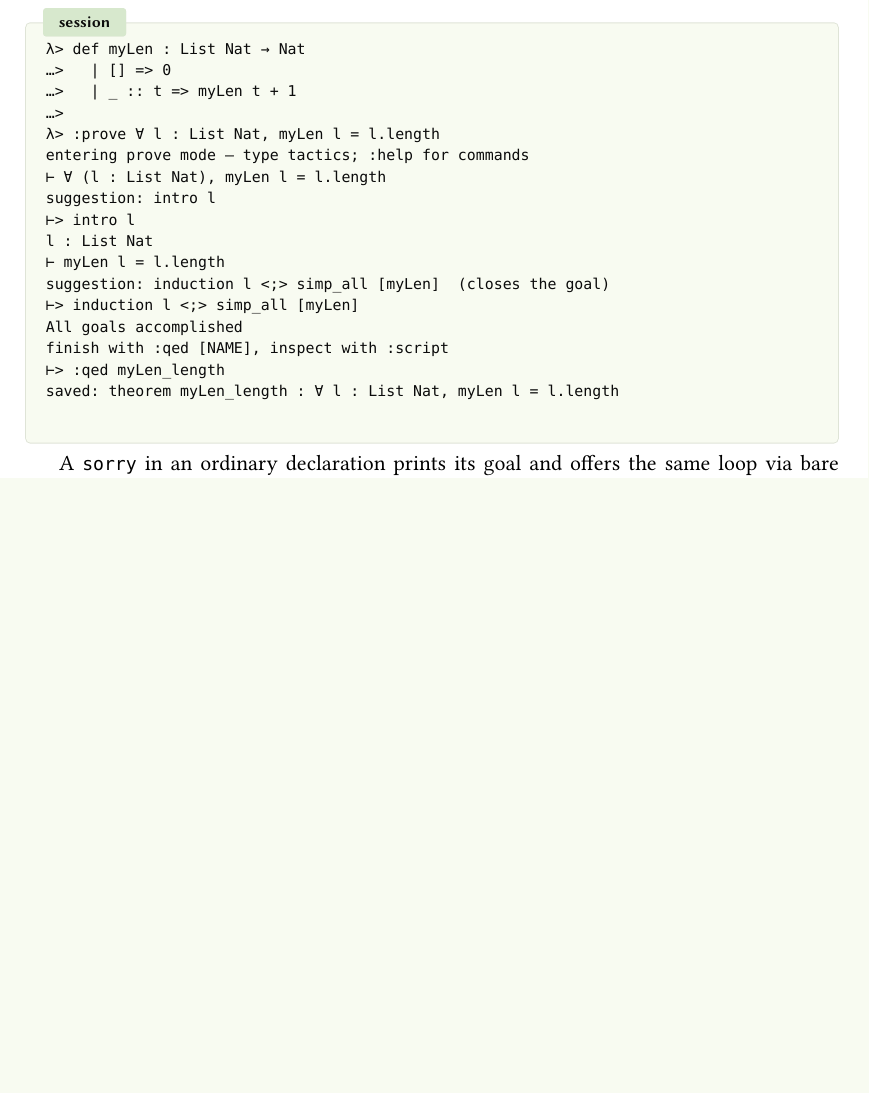
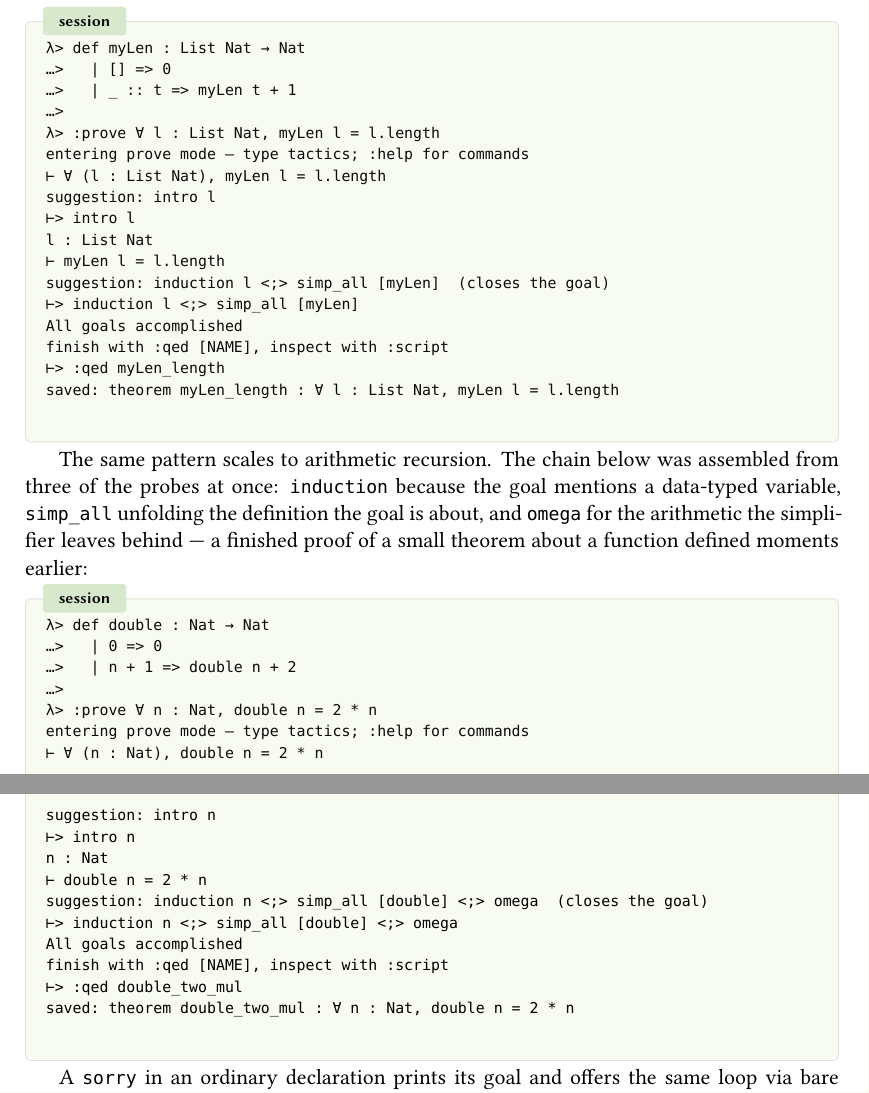
Before and after one commit to VladimirReshetnikov/Leant, a LaTeX document (docs/Leant.tex): part of page 6 of 17 before the commit and two parts of pages 7 and 8 of 19 after it, the two joined at a grey line, cut so that both start at the same text, the shorter picture padded with empty space. Compiled offline with XeLaTeX; a missing font is replaced by an installed copy or a similar font.

Commit message:
Show the tactic-suggestion machinery at work in the tutorial
The prove-mode chapter narrated the shape-aware, chaining suggestions
but showed few of them. Four live transcripts now back the prose: the
opening `constructor <;> omega` suggestion accepted as a two-line
proof; per-goal adaptation on a conjunction whose halves need
different tools (omega for one, a found Nat.mul_comm for the other,
with the prompt tracking the goal in focus); the hypothesis-shaped
`obtain ... <;> exact Exists.intro x h` chain on an existential; and
`induction n <;> simp_all [double] <;> omega` - induction, definition
unfolding, and leftover arithmetic combined into one suggested
finished proof. The README's :prove section gains that last flow too.
All transcripts re-run live and recorded verbatim.

Co-Authored-By: Claude Fable 5 <noreply@anthropic.com>

```diff
--- a/docs/Leant.tex
+++ b/docs/Leant.tex
@@ -375,0 +382,6 @@ saved: theorem mp_and : ∀ p q : Prop, (p → q) → p → q ∧ p
+entering prove mode — type tactics; :help for commands
+⊢ (∀ (a b : Nat), a + b = b + a) ∧ ∀ (a b : Nat), a + 2 * b = b + b + a
+suggestion: constructor <;> omega  (closes the goal)
+⊢> constructor <;> omega
+All goals accomplished
+finish with :qed [NAME], inspect with :script
@@ -375,0 +399 @@ saved: theorem mp_and : ∀ p q : Prop, (p → q) → p → q ∧ p
+entering prove mode — type tactics; :help for commands
@@ -375,0 +409 @@ saved: theorem mp_and : ∀ p q : Prop, (p → q) → p → q ∧ p
+suggestion: omega  (closes the goal)
@@ -375,0 +415,2 @@ saved: theorem mp_and : ∀ p q : Prop, (p → q) → p → q ∧ p
+All goals accomplished
+finish with :qed [NAME], inspect with :script
@@ -375,0 +429 @@ saved: theorem mp_and : ∀ p q : Prop, (p → q) → p → q ∧ p
+entering prove mode — type tactics; :help for commands
@@ -375,0 +442,2 @@ saved: theorem mp_and : ∀ p q : Prop, (p → q) → p → q ∧ p
+All goals accomplished
+finish with :qed [NAME], inspect with :script
@@ -396,6 +468,33 @@ All goals accomplished
 finish with :qed [NAME], inspect with :script
 ⊢> :qed myLen_length
 saved: theorem myLen_length : ∀ l : List Nat, myLen l = l.length
+\end{session}
+
+The same pattern scales to arithmetic recursion.  The chain below was
+assembled from three of the probes at once: \code{induction} because
+the goal mentions a data-typed variable, \code{simp\_all} unfolding
+the definition the goal is about, and \code{omega} for the arithmetic
+the simplifier leaves behind --- a finished proof of a small theorem
+about a function defined moments earlier:
+
+\begin{session}
+λ> def double : Nat → Nat
+…>   | 0 => 0
+…>   | n + 1 => double n + 2
+…>
+λ> :prove ∀ n : Nat, double n = 2 * n
+entering prove mode — type tactics; :help for commands
+⊢ ∀ (n : Nat), double n = 2 * n
+suggestion: intro n
+⊢> intro n
+n : Nat
+⊢ double n = 2 * n
+suggestion: induction n <;> simp_all [double] <;> omega  (closes the goal)
+⊢> induction n <;> simp_all [double] <;> omega
+All goals accomplished
+finish with :qed [NAME], inspect with :script
+⊢> :qed double_two_mul
+saved: theorem double_two_mul : ∀ n : Nat, double n = 2 * n
 \end{session}
 
 A \code{sorry} in an ordinary declaration prints its goal and offers
```
Also changed, not shown: README.md, docs/Leant.pdf, docs/Leant.tex (59 more changed lines).
